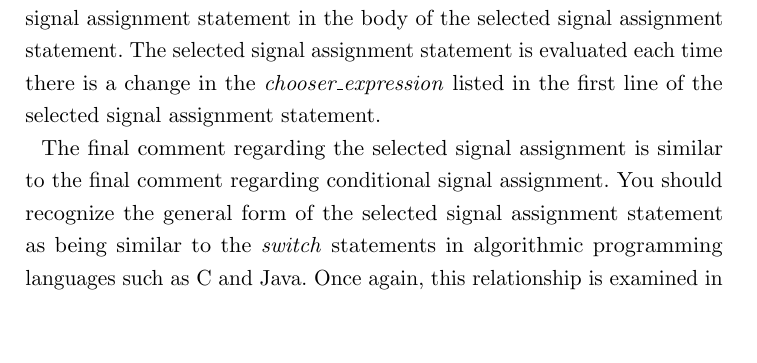
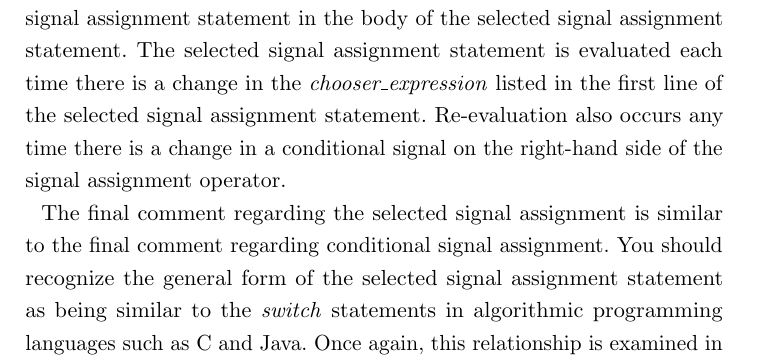
Before and after one commit to fabriziotappero/Free-Range-VHDL-book, a LaTeX thesis (master.tex, which reads chapter4.tex): part of page 57 of 192, cut so that both start at the same text, the shorter picture padded with empty space. Compiled offline with pdfLaTeX.

Commit message:
Clarified when with-select signals evaluate
For completeness, it needs to be mentioned that with-select signals re-evaluate whenever a conditional signal changes.  Otherwise, the student assumes that evaluation ONLY occurs when the chooser_expression changes.

```diff
--- a/chapter4.tex
+++ b/chapter4.tex
@@ -515,7 +515,7 @@ end spec_dec;
 
 The only comment for the solution of Example~7 is that the vertical bar is used as a selection character in the choices section of the selected signal assignment statement. This increases the readability of the code as do the similar constructs in algorithmic programming languages.
 
-Once again, the selected signal assignment statement is one form of a concurrent statement. This is verified by the fact that there is only one signal assignment statement in the body of the selected signal assignment statement. The selected signal assignment statement is evaluated each time there is a change in the \textit{chooser\_expression} listed in the first line of the selected signal assignment statement.
+Once again, the selected signal assignment statement is one form of a concurrent statement. This is verified by the fact that there is only one signal assignment statement in the body of the selected signal assignment statement. The selected signal assignment statement is evaluated each time there is a change in the \textit{chooser\_expression} listed in the first line of the selected signal assignment statement. Re-evaluation also occurs any time there is a change in a conditional signal on the right-hand side of the signal assignment operator.
 
 The final comment regarding the selected signal assignment is similar to the final comment regarding conditional signal assignment. You should recognize the general form of the selected signal assignment statement as being similar to the \textit{switch} statements in algorithmic programming languages such as C and Java. Once again, this relationship is examined in much more depth once we are ready to talk about sequential statements.
 
```
